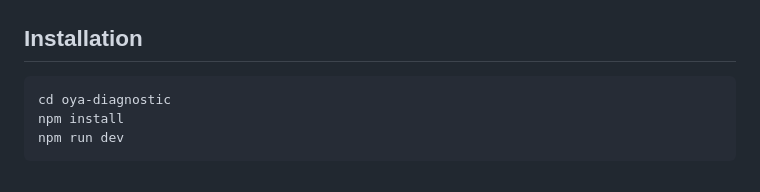
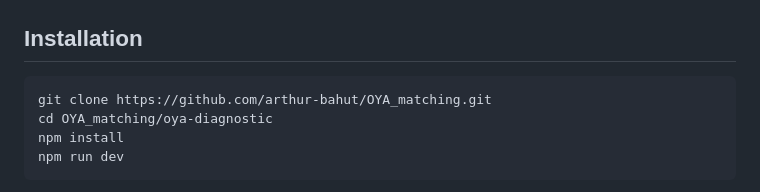
Before and after one commit to arthur-bahut/OYA_matching, a Markdown page: README.md, the part around the change. Rendered like a GitHub page.

Commit message:
Update installation instructions in README

````diff
--- a/README.md
+++ b/README.md
@@ -36,7 +36,8 @@ Aucune IAG présente dans l'application.
 ## Installation
 
 ```bash
-cd oya-diagnostic
+git clone https://github.com/arthur-bahut/OYA_matching.git
+cd OYA_matching/oya-diagnostic
 npm install
 npm run dev
 ```
````
